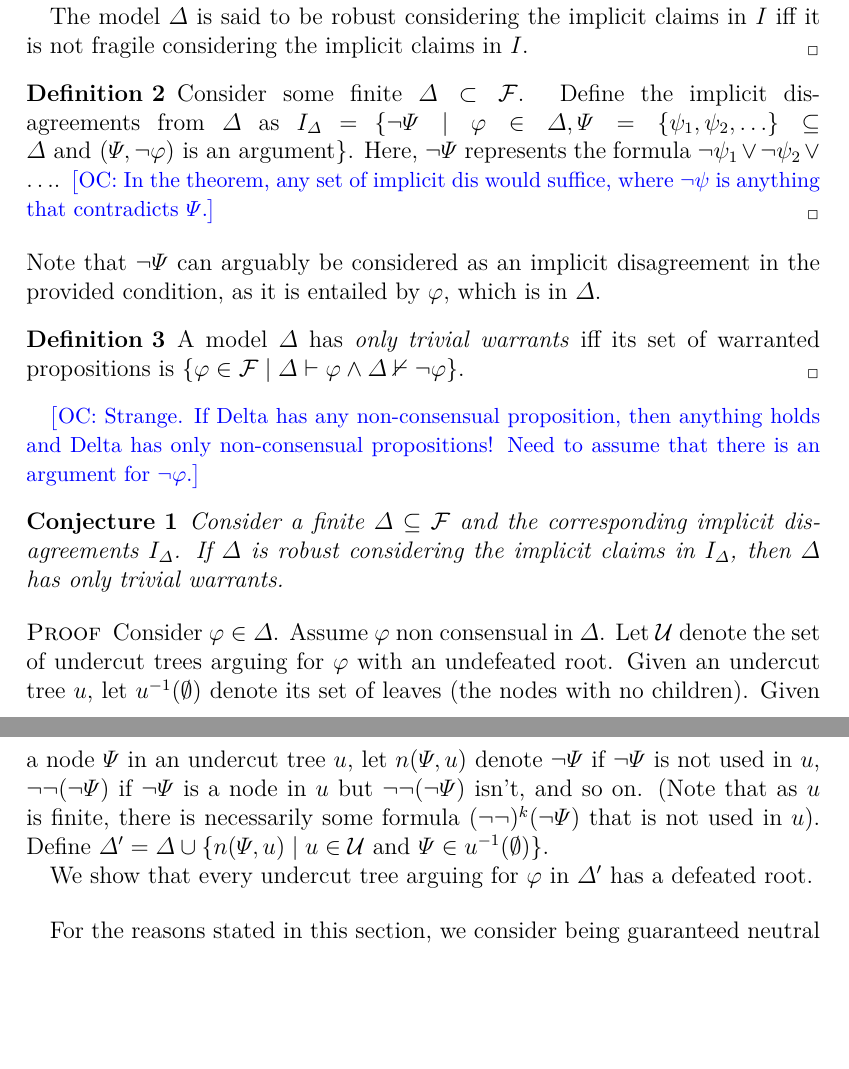
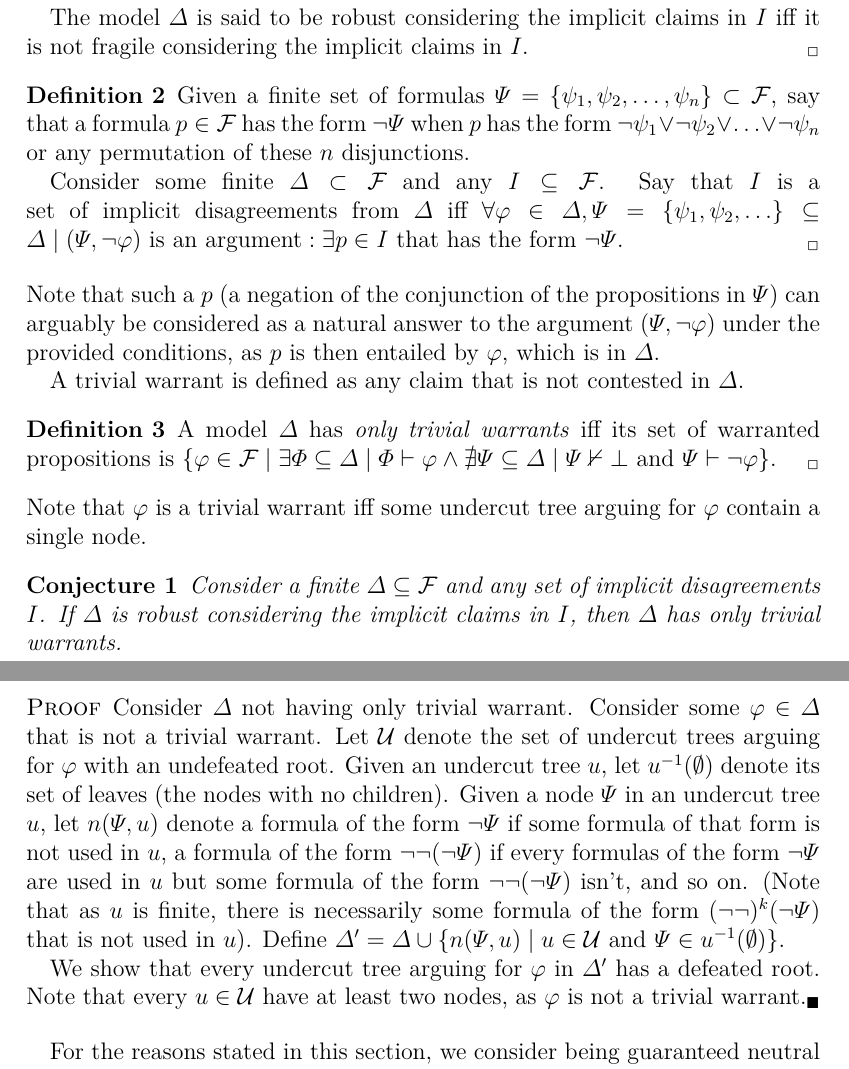
Before and after one commit to oliviercailloux/empirical-arguing, a LaTeX document (empirical.tex): two parts of pages 17 and 18 of 24, joined at a grey line, cut so that both start at the same text, the shorter picture padded with empty space. Compiled offline with pdfLaTeX; a LaTeX package or settings file that is missing is left out.

Commit message:
Trying to use many negations (fails)

```diff
--- a/empirical.tex
+++ b/empirical.tex
@@ -460,28 +460,30 @@ The following definitions and result indicate how our arguments generalize. (To
 	The model $\Delta$ is said to be robust considering the implicit claims in $I$ iff it is not fragile considering the implicit claims in $I$.
 \end{definition}
 \begin{definition}
-	Consider some finite $\Delta \subset \allformulas$. Define the implicit disagreements from $\Delta$ as $I_\Delta$ = $\set{¬\Psi \suchthat \phi \in \Delta, \Psi = \set{\psi_1, \psi_2, …} \subseteq \Delta \text{ and } (\Psi, ¬\phi) \text{ is an argument}}$. Here, $¬\Psi$ represents the formula $¬\psi_1 \lor ¬\psi_2 \lor …$.
-	\commentOC{In the theorem, any set of implicit dis would suffice, where $¬\psi$ is anything that contradicts $\Psi$.}
+	Given a finite set of formulas $\Psi = \set{\psi_1, \psi_2, …, \psi_n} \subset \allformulas$, say that a formula $p \in \allformulas$ has the form $¬\Psi$ when $p$ has the form $¬\psi_1 \lor ¬\psi_2 \lor … \lor ¬\psi_n$ or any permutation of these $n$ disjunctions.
+
+	Consider some finite $\Delta \subset \allformulas$ and any $I \subseteq \allformulas$. Say that $I$ is a set of implicit disagreements from $\Delta$ iff $\forall \phi \in \Delta, \Psi = \set{\psi_1, \psi_2, …} \subseteq \Delta \suchthat (\Psi, ¬\phi) \text{ is an argument}: \exists p \in I \text{ that has the form } ¬\Psi$.
 \end{definition}
-Note that $¬\Psi$ can arguably be considered as an implicit disagreement in the provided condition, as it is entailed by $\phi$, which is in $\Delta$.
+Note that such a $p$ (a negation of the conjunction of the propositions in $\Psi$) can arguably be considered as a natural answer to the argument $(\Psi, ¬\phi)$ under the provided conditions, as $p$ is then entailed by $\phi$, which is in $\Delta$.
+
+A trivial warrant is defined as any claim that is not contested in $\Delta$.
 \begin{definition}
-	A model $\Delta$ has \emph{only trivial warrants} iff its set of warranted propositions is $\set{\phi \in \allformulas \suchthat \Delta \vdash \phi \land \Delta \nvdash ¬\phi}$.
+	A model $\Delta$ has \emph{only trivial warrants} iff its set of warranted propositions is $\set{\phi \in \allformulas \suchthat \exists \Phi \subseteq \Delta \suchthat \Phi \vdash \phi \land \nexists \Psi \subseteq \Delta \suchthat \Psi \nvdash \bot \text{ and } \Psi \vdash ¬\phi}$.
 \end{definition}
-
-\commentOC{Strange. If Delta has any non-consensual proposition, then anything holds and Delta has only non-consensual propositions! Need to assume that there is an argument for $¬\phi$.}
+Note that $\phi$ is a trivial warrant iff some undercut tree arguing for $\phi$ contain a single node.
 
 \begin{conjecture}
-	Consider a finite $\Delta \subseteq \allformulas$ and the corresponding implicit disagreements $I_\Delta$. If $\Delta$ is robust considering the implicit claims in $I_\Delta$, then $\Delta$ has only trivial warrants.
+	Consider a finite $\Delta \subseteq \allformulas$ and any set of implicit disagreements $I$. If $\Delta$ is robust considering the implicit claims in $I$, then $\Delta$ has only trivial warrants.
 \end{conjecture}
 \begin{proof}
-	Consider $\phi \in \Delta$. Assume $\phi$ non consensual in $\Delta$.
+	Consider $\Delta$ not having only trivial warrant. Consider some $\phi \in \Delta$ that is not a trivial warrant.
 	Let $\mathcal{U}$ denote the set of undercut trees arguing for $\phi$ with an undefeated root.
 	Given an undercut tree $u$, let $u^{-1}(\emptyset)$ denote its set of leaves (the nodes with no children).
-	Given a node $\Psi$ in an undercut tree $u$, let $n(\Psi, u)$ denote $¬\Psi$ if $¬\Psi$ is not used in $u$, $¬¬(¬\Psi)$ if $¬\Psi$ is a node in $u$ but $¬¬(¬\Psi)$ isn’t, and so on. (Note that as $u$ is finite, there is necessarily some formula $(¬¬)^k(¬\Psi)$ that is not used in $u$).
+	Given a node $\Psi$ in an undercut tree $u$, let $n(\Psi, u)$ denote a formula of the form $¬\Psi$ if some formula of that form is not used in $u$, a formula of the form $¬¬(¬\Psi)$ if every formulas of the form $¬\Psi$ are used in $u$ but some formula of the form $¬¬(¬\Psi)$ isn’t, and so on. (Note that as $u$ is finite, there is necessarily some formula of the form $(¬¬)^k(¬\Psi)$ that is not used in $u$).
 	Define $\Delta' = \Delta \cup \set{n(\Psi, u) \suchthat u \in \mathcal{U} \text{ and } \Psi \in u^{-1}(\emptyset)}$.
 
 	We show that every undercut tree arguing for $\phi$ in $\Delta'$ has a defeated root.
-
+	Note that every $u \in \mathcal{U}$ have at least two nodes, as $\phi$ is not a trivial warrant.
 \end{proof}
 
 For the reasons stated in this section, we consider being guaranteed neutral as requiring to not use models that are fragile considering implicit disagreements. It follows that neutrality is incompatible with obtaining non-trivial warranted propositions.
```
